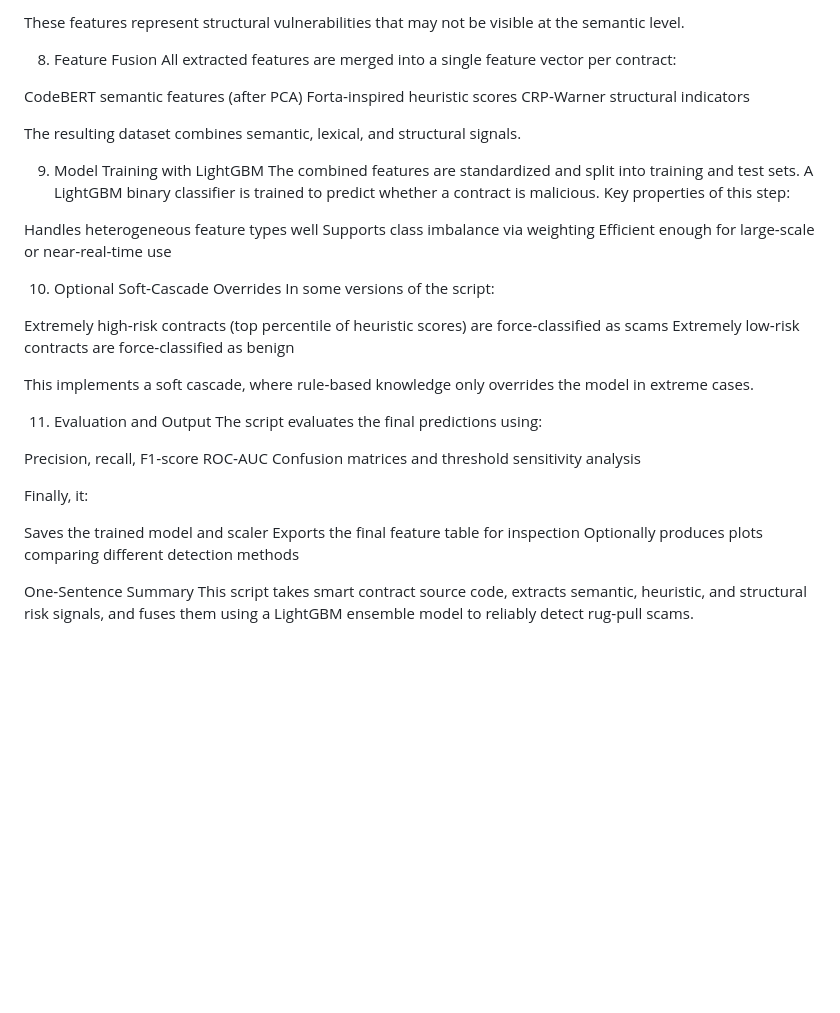
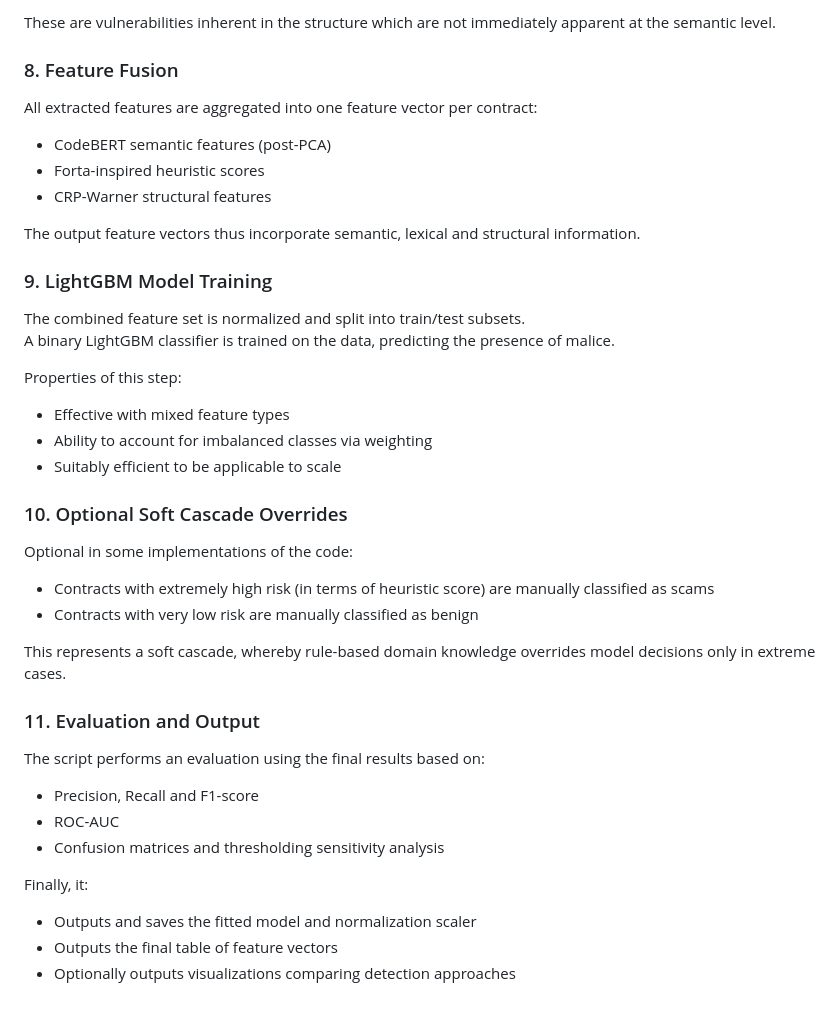
Before and after one commit to mohamadpishdar/RugPull-Defender, a Markdown page: src/ensemble_detector/readme.md, the part around one of its changes. Rendered like a GitHub page; blank space fills up the shorter version.

```diff
--- a/src/ensemble_detector/readme.md
+++ b/src/ensemble_detector/readme.md
@@ -76,46 +83,46 @@ Sell‑restriction mechanisms
 
-These features represent structural vulnerabilities that may not be visible at the semantic level.
+These are vulnerabilities inherent in the structure which are not immediately apparent at the semantic level.
 
-8. Feature Fusion
-All extracted features are merged into a single feature vector per contract:
+### 8. Feature Fusion
 
-CodeBERT semantic features (after PCA)
-Forta‑inspired heuristic scores
-CRP‑Warner structural indicators
+All extracted features are aggregated into one feature vector per contract:
 
-The resulting dataset combines semantic, lexical, and structural signals.
+- CodeBERT semantic features (post-PCA)
+- Forta-inspired heuristic scores
+- CRP-Warner structural features
 
-9. Model Training with LightGBM
-The combined features are standardized and split into training and test sets.
-A LightGBM binary classifier is trained to predict whether a contract is malicious.
-Key properties of this step:
+The output feature vectors thus incorporate semantic, lexical and structural information.
 
-Handles heterogeneous feature types well
-Supports class imbalance via weighting
-Efficient enough for large‑scale or near‑real‑time use
+### 9. LightGBM Model Training
 
+The combined feature set is normalized and split into train/test subsets.
+A binary LightGBM classifier is trained on the data, predicting the presence of malice.
 
-10. Optional Soft‑Cascade Overrides
-In some versions of the script:
+Properties of this step:
 
-Extremely high‑risk contracts (top percentile of heuristic scores) are force‑classified as scams
-Extremely low‑risk contracts are force‑classified as benign
+- Effective with mixed feature types
+- Ability to account for imbalanced classes via weighting
+- Suitably efficient to be applicable to scale
 
-This implements a soft cascade, where rule‑based knowledge only overrides the model in extreme cases.
+### 10. Optional Soft Cascade Overrides
 
-11. Evaluation and Output
-The script evaluates the final predictions using:
+Optional in some implementations of the code:
 
-Precision, recall, F1‑score
-ROC‑AUC
-Confusion matrices and threshold sensitivity analysis
+- Contracts with extremely high risk (in terms of heuristic score) are manually classified as scams
+- Contracts with very low risk are manually classified as benign
+
+This represents a soft cascade, whereby rule-based domain knowledge overrides model decisions only in extreme cases.
+
+### 11. Evaluation and Output
+
+The script performs an evaluation using the final results based on:
+
+- Precision, Recall and F1-score
+- ROC-AUC
+- Confusion matrices and thresholding sensitivity analysis
 
 Finally, it:
 
-Saves the trained model and scaler
-Exports the final feature table for inspection
-Optionally produces plots comparing different detection methods
-
-
-One‑Sentence Summary
-This script takes smart contract source code, extracts semantic, heuristic, and structural risk signals, and fuses them using a LightGBM ensemble model to reliably detect rug‑pull scams.
+- Outputs and saves the fitted model and normalization scaler
+- Outputs the final table of feature vectors
+- Optionally outputs visualizations comparing detection approaches
```
Also changed, not shown: other parts of src/ensemble_detector/readme.md (+56 -49 lines).
